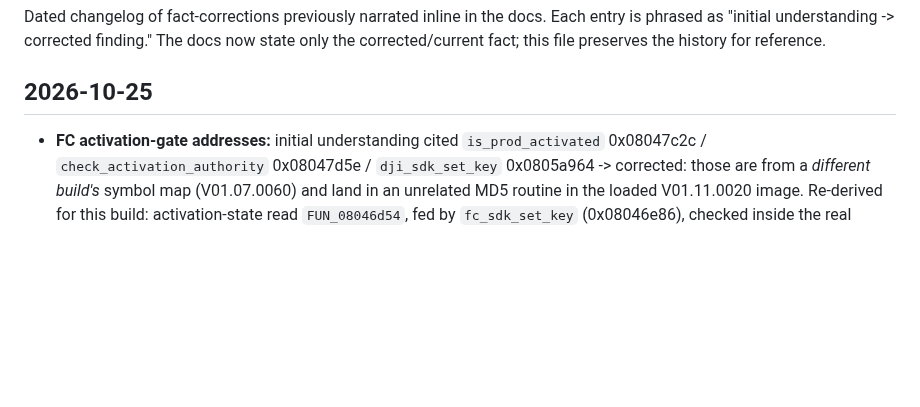
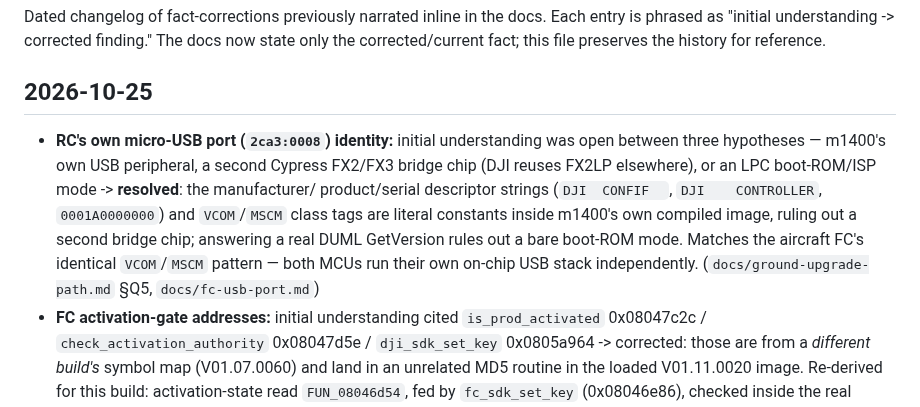
Before and after one commit to awto-au/awto-dji, a Markdown page: docs/HISTORY.md, the part around the change. Drawn GitHub-style; blank space fills up the shorter version.

```diff
--- a/docs/HISTORY.md
+++ b/docs/HISTORY.md
@@ -6,6 +6,14 @@ corrected/current fact; this file preserves the history for reference.
 
 ## 2026-10-25
 
+- **RC's own micro-USB port (`2ca3:0008`) identity:** initial understanding was open between
+  three hypotheses — m1400's own USB peripheral, a second Cypress FX2/FX3 bridge chip (DJI
+  reuses FX2LP elsewhere), or an LPC boot-ROM/ISP mode -> **resolved**: the manufacturer/
+  product/serial descriptor strings (`DJI  CONFIF  `, `DJI    CONTROLLER`, `0001A0000000`) and
+  `VCOM`/`MSCM` class tags are literal constants inside m1400's own compiled image, ruling out
+  a second bridge chip; answering a real DUML GetVersion rules out a bare boot-ROM mode. Matches
+  the aircraft FC's identical `VCOM`/`MSCM` pattern — both MCUs run their own on-chip USB stack
+  independently. (`docs/ground-upgrade-path.md` §Q5, `docs/fc-usb-port.md`)
 - **FC activation-gate addresses:** initial understanding cited `is_prod_activated` 0x08047c2c /
   `check_activation_authority` 0x08047d5e / `dji_sdk_set_key` 0x0805a964 -> corrected: those are
   from a *different build's* symbol map (V01.07.0060) and land in an unrelated MD5 routine in the
```
Also changed, not shown: docs/fc-usb-port.md (+6 -0 lines), docs/ground-upgrade-path.md (+35 -0 lines).
